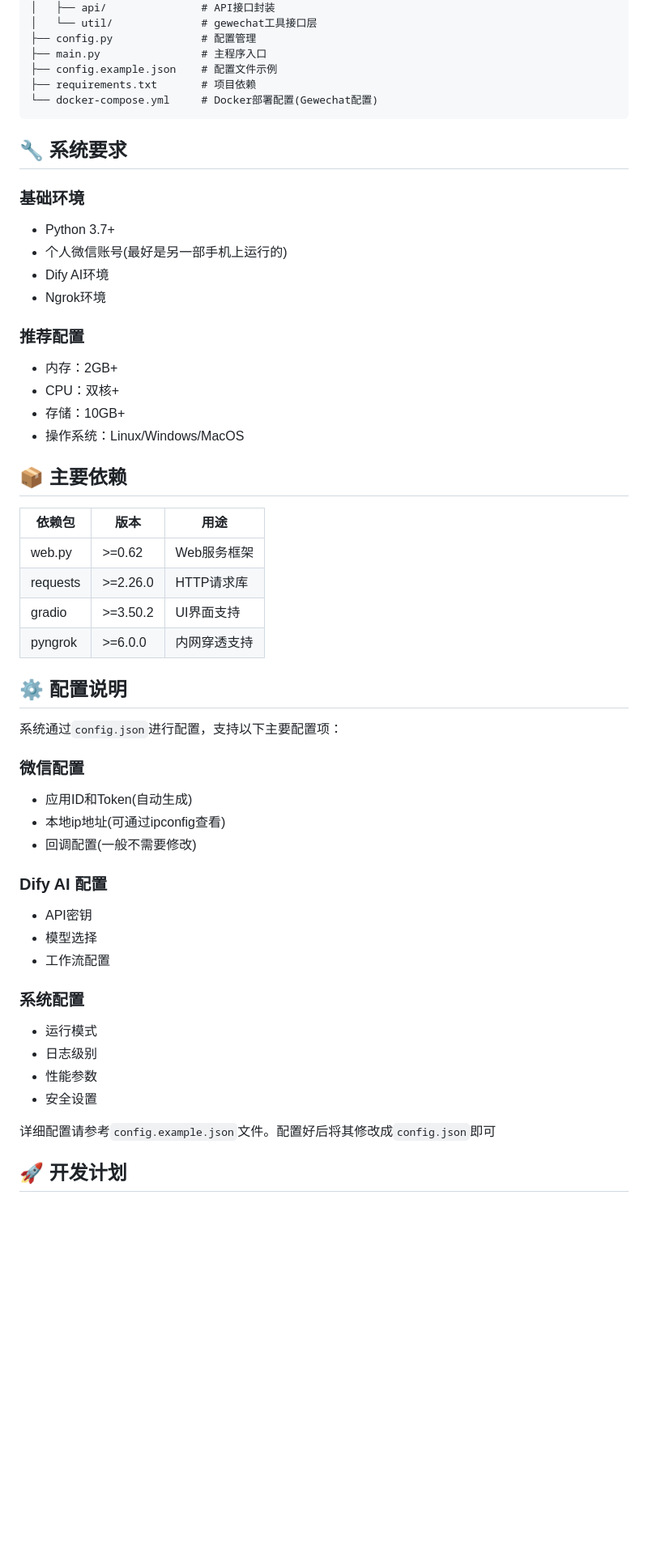
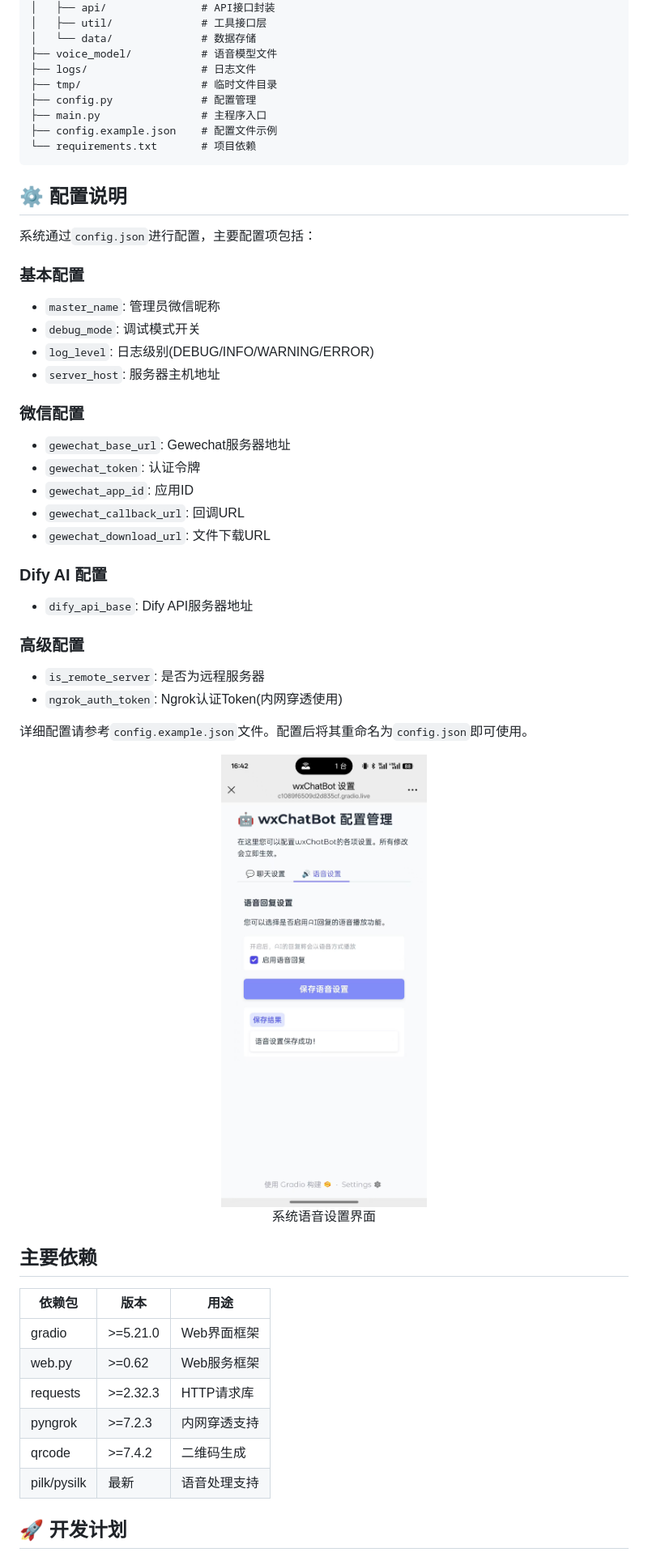
Before and after one commit to Norsico/WePartner, a Markdown page: README.md, the part around one of its changes. Shown at 81% size. Rendered like a GitHub page; pictures changed too: docs/images/settings_voice.jpg (added); blank space fills up the shorter version.

````diff
--- a/README.md
+++ b/README.md
@@ -48,57 +110,57 @@ wxChatBot/
 ├── gewechat/              # 微信API集成
 │   ├── api/               # API接口封装
-│   └── util/              # gewechat工具接口层
+│   ├── util/              # 工具接口层
+│   └── data/              # 数据存储
+├── voice_model/           # 语音模型文件
+├── logs/                  # 日志文件
+├── tmp/                   # 临时文件目录
 ├── config.py              # 配置管理
 ├── main.py                # 主程序入口
 ├── config.example.json    # 配置文件示例
-├── requirements.txt       # 项目依赖
-└── docker-compose.yml     # Docker部署配置(Gewechat配置)
+└── requirements.txt       # 项目依赖
 ```
 
-## 🔧 系统要求
+## ⚙️ 配置说明
 
-### 基础环境
-- Python 3.7+
-- 个人微信账号(最好是另一部手机上运行的)
-- Dify AI环境
-- Ngrok环境
+系统通过`config.json`进行配置，主要配置项包括：
 
-### 推荐配置
-- 内存：2GB+
-- CPU：双核+
-- 存储：10GB+
-- 操作系统：Linux/Windows/MacOS
+### 基本配置
+- `master_name`: 管理员微信昵称
+- `debug_mode`: 调试模式开关
+- `log_level`: 日志级别(DEBUG/INFO/WARNING/ERROR)
+- `server_host`: 服务器主机地址
 
-## 📦 主要依赖
+### 微信配置
+- `gewechat_base_url`: Gewechat服务器地址
+- `gewechat_token`: 认证令牌
+- `gewechat_app_id`: 应用ID
+- `gewechat_callback_url`: 回调URL
+- `gewechat_download_url`: 文件下载URL
+
+### Dify AI 配置
+- `dify_api_base`: Dify API服务器地址
+
+### 高级配置
+- `is_remote_server`: 是否为远程服务器
+- `ngrok_auth_token`: Ngrok认证Token(内网穿透使用)
+
+详细配置请参考`config.example.json`文件。配置后将其重命名为`config.json`即可使用。
+
+<div align="center">
+<img src="docs/images/settings_voice.jpg" alt="系统架构图" width="600">
+<p>系统语音设置界面</p>
+</div>
+
+##  主要依赖
 
 | 依赖包 | 版本 | 用途 |
 |-------|------|------|
+| gradio | >=5.21.0 | Web界面框架 |
 | web.py | >=0.62 | Web服务框架 |
-| requests | >=2.26.0 | HTTP请求库 |
-| gradio | >=3.50.2 | UI界面支持 |
-| pyngrok | >=6.0.0 | 内网穿透支持 |
-
-## ⚙️ 配置说明
-
-系统通过`config.json`进行配置，支持以下主要配置项：
-
-### 微信配置
-- 应用ID和Token(自动生成)
-- 本地ip地址(可通过ipconfig查看)
-- 回调配置(一般不需要修改)
-
-### Dify AI 配置
-- API密钥
-- 模型选择
-- 工作流配置
-
-### 系统配置
-- 运行模式
-- 日志级别
-- 性能参数
-- 安全设置
-
-详细配置请参考`config.example.json`文件。配置好后将其修改成`config.json`即可
+| requests | >=2.32.3 | HTTP请求库 |
+| pyngrok | >=7.2.3 | 内网穿透支持 |
+| qrcode | >=7.4.2 | 二维码生成 |
+| pilk/pysilk | 最新 | 语音处理支持 |
 
 ## 🚀 开发计划
 
````
Also changed, not shown: other parts of README.md (+95 -31 lines), docs/images/app_run.png (added), docs/images/settings_chatflow.jpg (added), docs/images/wxchat_demo.jpg (added), 3 other files.
